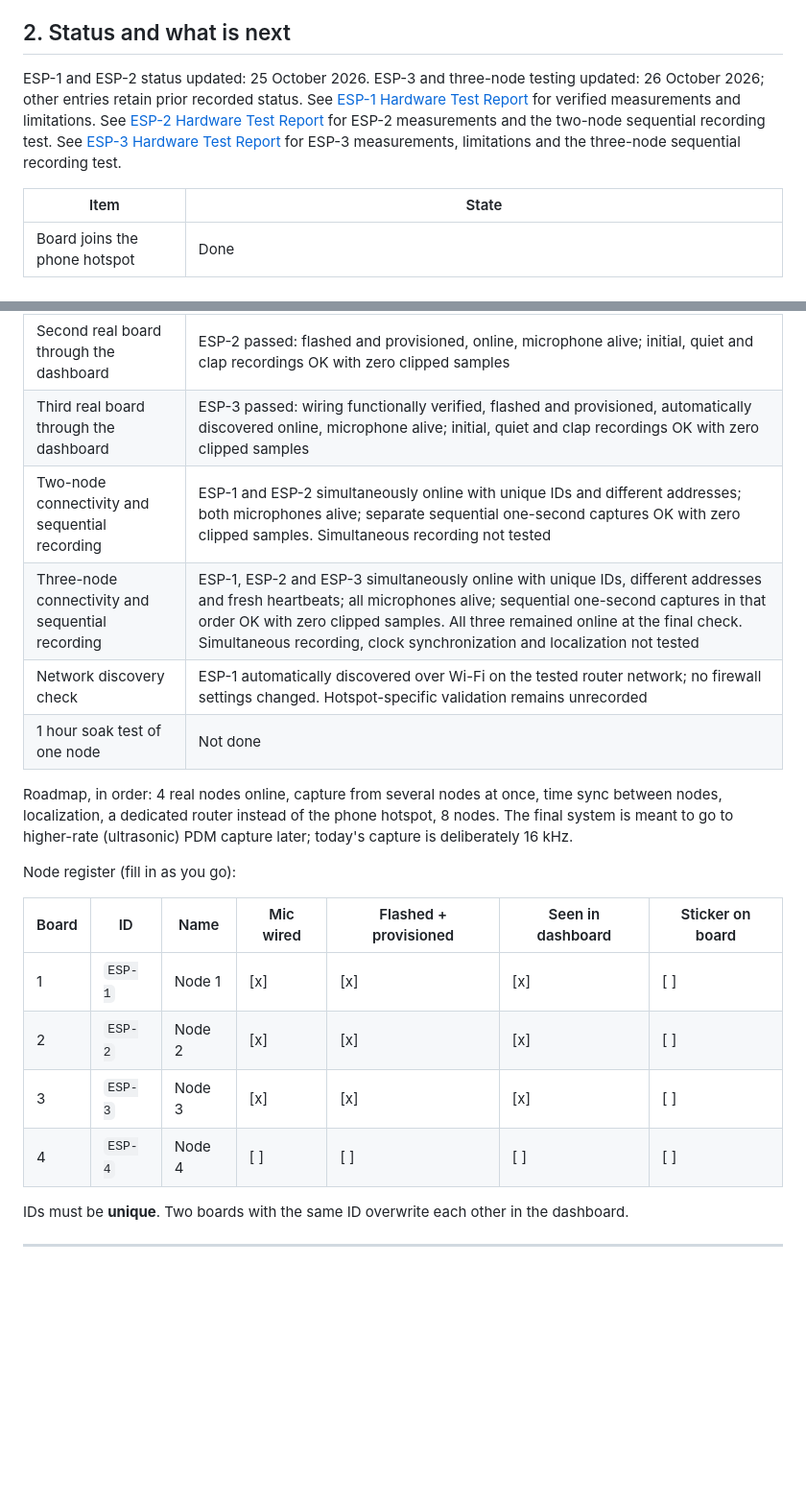
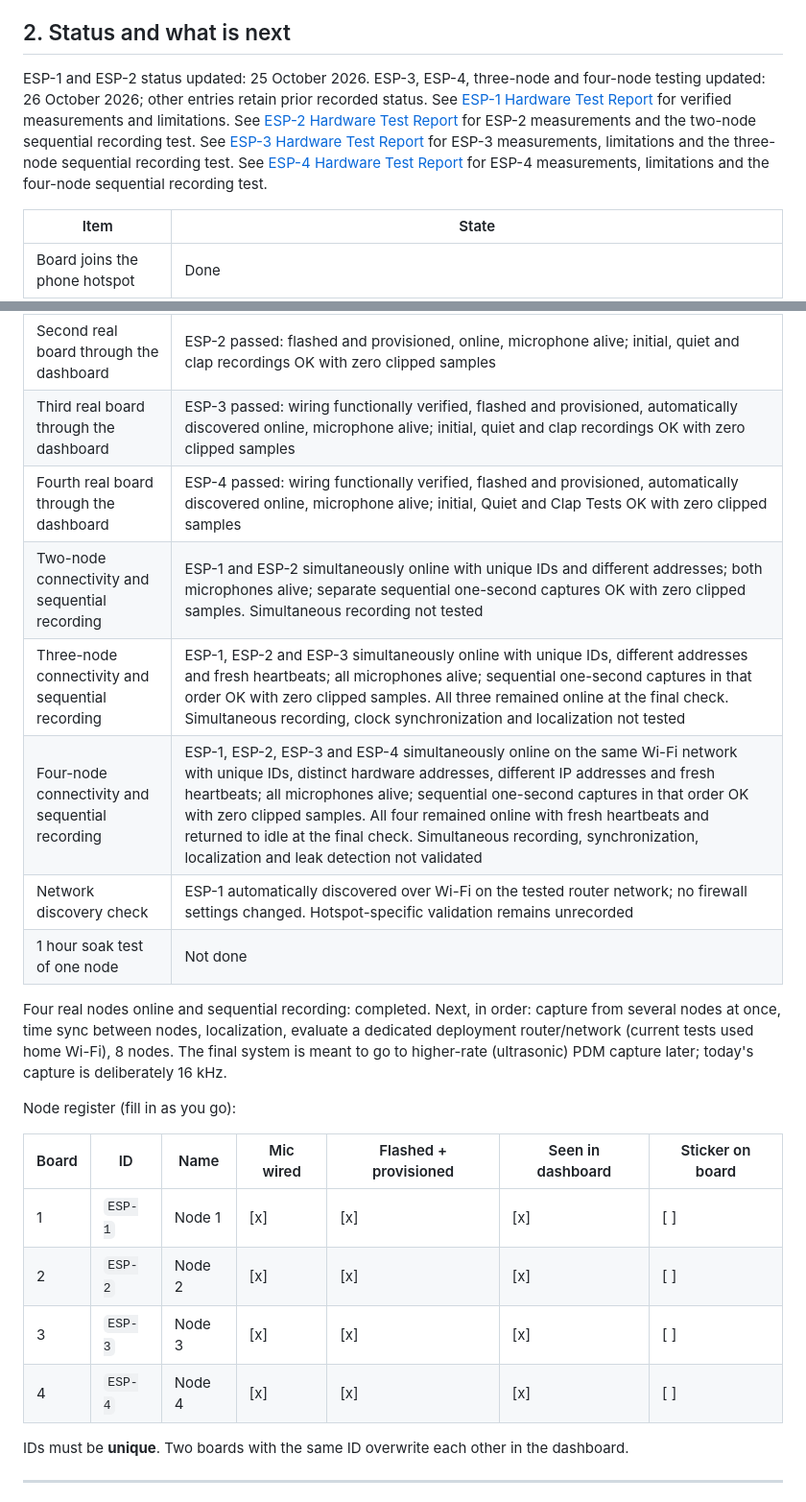
Before and after one commit to Ysf-Ibrahim/Grad_Project_esps-, a Markdown page: TEAM_GUIDE.md, 2 parts joined by grey strips. Shown at 96% size. Rendered like a GitHub page; blank space fills up the shorter version.

Commit message:
Document ESP-4 hardware validation and four-node connectivity tests

```diff
--- a/TEAM_GUIDE.md
+++ b/TEAM_GUIDE.md
@@ -39,10 +39,11 @@ as reference.
 
 ## 2. Status and what is next
 
-ESP-1 and ESP-2 status updated: 25 October 2026. ESP-3 and three-node testing updated: 26 October 2026; other entries retain prior recorded status.
+ESP-1 and ESP-2 status updated: 25 October 2026. ESP-3, ESP-4, three-node and four-node testing updated: 26 October 2026; other entries retain prior recorded status.
 See [ESP-1 Hardware Test Report](ESP1_HARDWARE_TEST_REPORT.md) for verified measurements and limitations.
 See [ESP-2 Hardware Test Report](ESP2_HARDWARE_TEST_REPORT.md) for ESP-2 measurements and the two-node sequential recording test.
 See [ESP-3 Hardware Test Report](ESP3_HARDWARE_TEST_REPORT.md) for ESP-3 measurements, limitations and the three-node sequential recording test.
+See [ESP-4 Hardware Test Report](ESP4_HARDWARE_TEST_REPORT.md) for ESP-4 measurements, limitations and the four-node sequential recording test.
 
 | Item | State |
 |---|---|
@@ -52,13 +53,15 @@ See [ESP-3 Hardware Test Report](ESP3_HARDWARE_TEST_REPORT.md) for ESP-3 measure
 | First real board through the dashboard | ESP-1 passed: discovered online, microphone alive, real capture OK; repeat clap test had zero clipped samples |
 | Second real board through the dashboard | ESP-2 passed: flashed and provisioned, online, microphone alive; initial, quiet and clap recordings OK with zero clipped samples |
 | Third real board through the dashboard | ESP-3 passed: wiring functionally verified, flashed and provisioned, automatically discovered online, microphone alive; initial, quiet and clap recordings OK with zero clipped samples |
+| Fourth real board through the dashboard | ESP-4 passed: wiring functionally verified, flashed and provisioned, automatically discovered online, microphone alive; initial, Quiet and Clap Tests OK with zero clipped samples |
 | Two-node connectivity and sequential recording | ESP-1 and ESP-2 simultaneously online with unique IDs and different addresses; both microphones alive; separate sequential one-second captures OK with zero clipped samples. Simultaneous recording not tested |
 | Three-node connectivity and sequential recording | ESP-1, ESP-2 and ESP-3 simultaneously online with unique IDs, different addresses and fresh heartbeats; all microphones alive; sequential one-second captures in that order OK with zero clipped samples. All three remained online at the final check. Simultaneous recording, clock synchronization and localization not tested |
+| Four-node connectivity and sequential recording | ESP-1, ESP-2, ESP-3 and ESP-4 simultaneously online on the same Wi-Fi network with unique IDs, distinct hardware addresses, different IP addresses and fresh heartbeats; all microphones alive; sequential one-second captures in that order OK with zero clipped samples. All four remained online with fresh heartbeats and returned to idle at the final check. Simultaneous recording, synchronization, localization and leak detection not validated |
 | Network discovery check | ESP-1 automatically discovered over Wi-Fi on the tested router network; no firewall settings changed. Hotspot-specific validation remains unrecorded |
 | 1 hour soak test of one node | Not done |
 
-Roadmap, in order: 4 real nodes online, capture from several nodes at once, time sync
-between nodes, localization, a dedicated router instead of the phone hotspot, 8 nodes.
+Four real nodes online and sequential recording: completed. Next, in order: capture from several nodes at once, time sync
+between nodes, localization, evaluate a dedicated deployment router/network (current tests used home Wi-Fi), 8 nodes.
 The final system is meant to go to higher-rate (ultrasonic) PDM capture later; today's
 capture is deliberately 16 kHz.
 
@@ -69,7 +72,7 @@ Node register (fill in as you go):
 | 1 | `ESP-1` | Node 1 | [x] | [x] | [x] | [ ] |
 | 2 | `ESP-2` | Node 2 | [x] | [x] | [x] | [ ] |
 | 3 | `ESP-3` | Node 3 | [x] | [x] | [x] | [ ] |
-| 4 | `ESP-4` | Node 4 | [ ] | [ ] | [ ] | [ ] |
+| 4 | `ESP-4` | Node 4 | [x] | [x] | [x] | [ ] |
 
 IDs must be **unique**. Two boards with the same ID overwrite each other in the dashboard.
 
```
Also changed, not shown: ESP4_HARDWARE_TEST_REPORT.md (added, +98 -0 lines).
